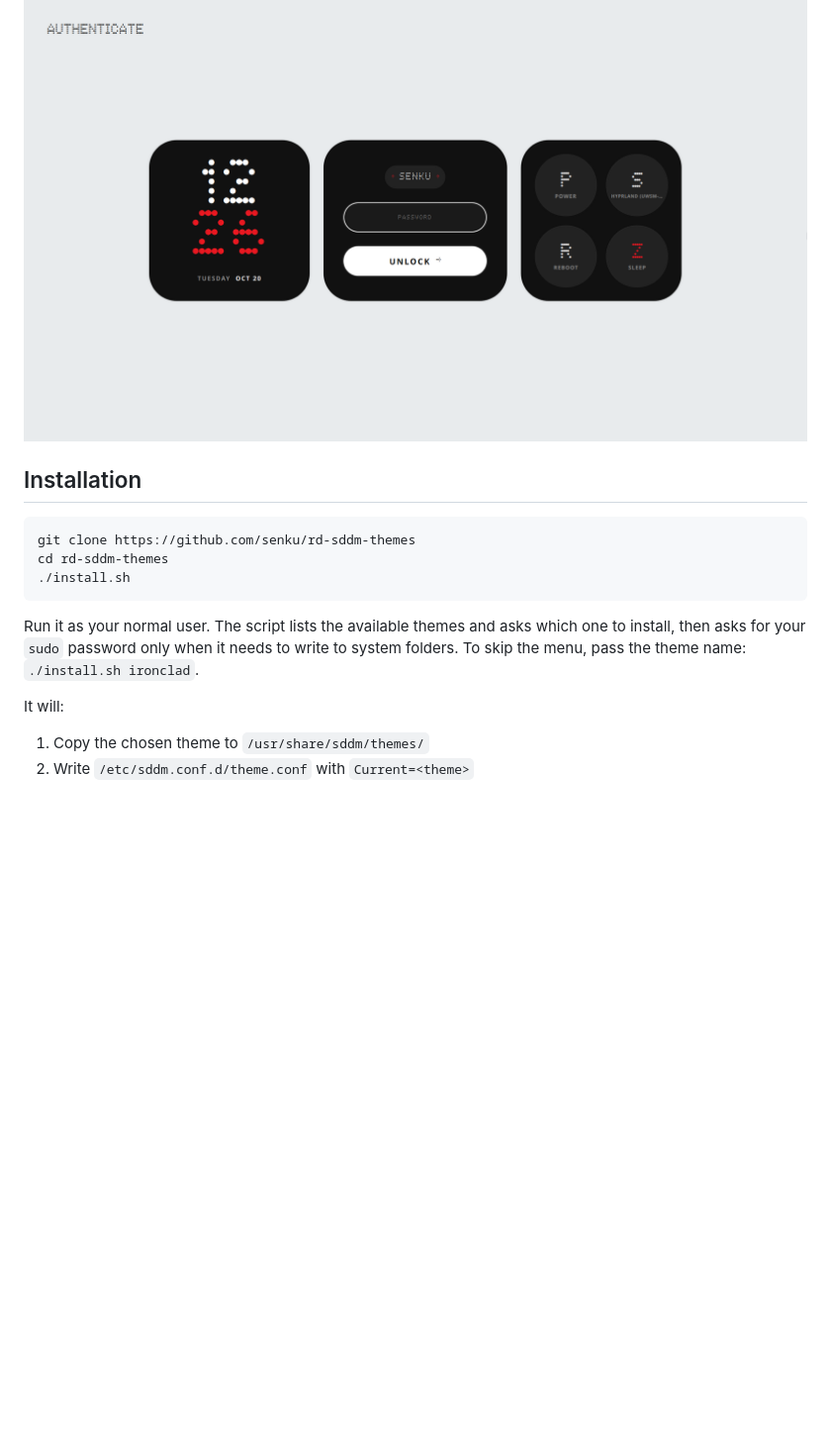
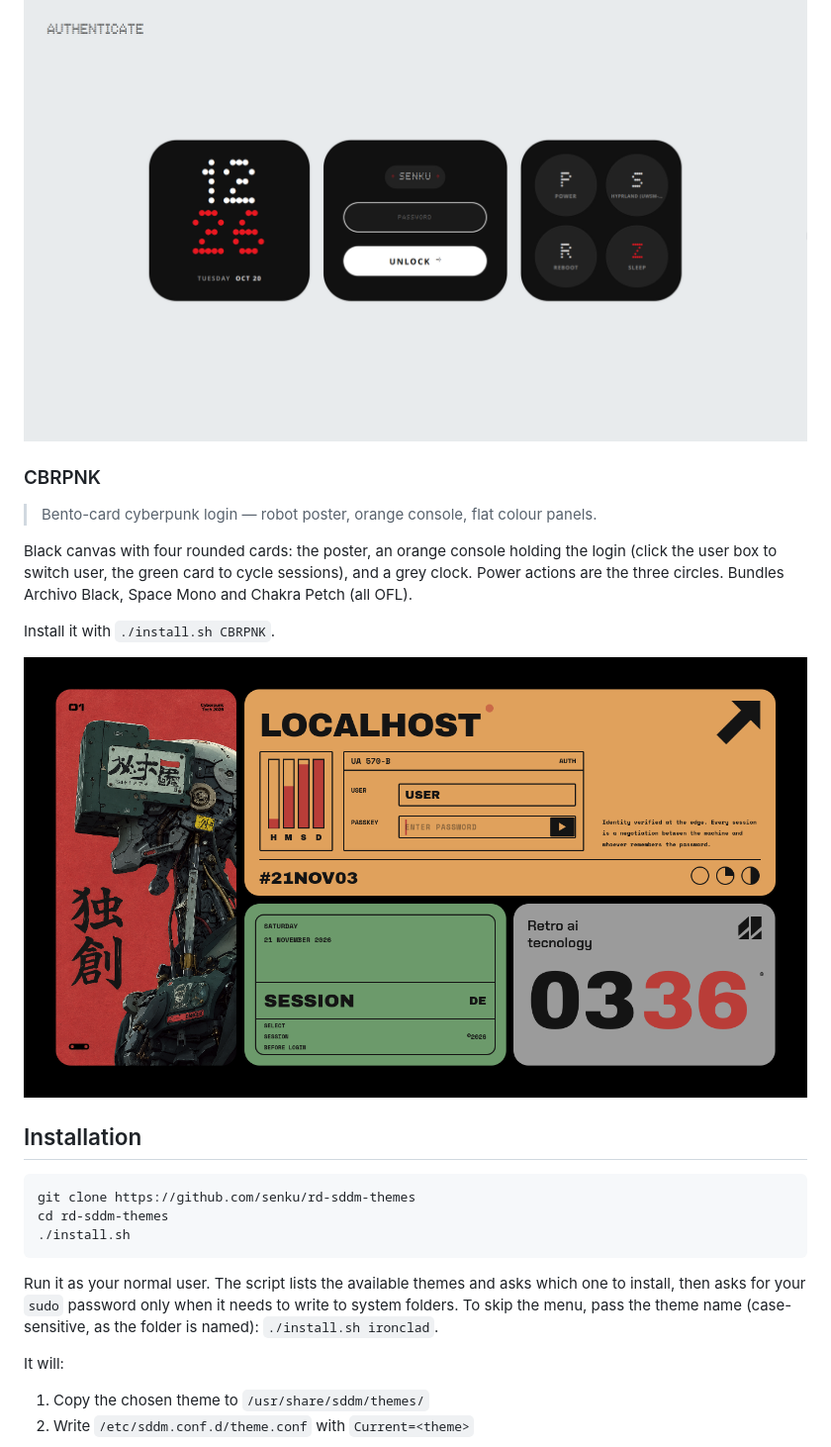
Before and after one commit to rd6260/sddm-themes, a Markdown page: README.md, the part around the change. Shown at 99% size. Rendered like a GitHub page; pictures changed too: screenshots/cbrpnk.png (added); blank space fills up the shorter version.

Commit message:
new theme: CBRPNK

````diff
--- a/README.md
+++ b/README.md
@@ -27,6 +27,17 @@ A three-panel layout: dot-matrix clock · password login · system actions. Ligh
 ![nothing theme screenshot](screenshots/nothing.png)
 
 
+### CBRPNK
+
+> Bento-card cyberpunk login — robot poster, orange console, flat colour panels.
+
+Black canvas with four rounded cards: the poster, an orange console holding the login (click the user box to switch user, the green card to cycle sessions), and a grey clock. Power actions are the three circles. Bundles Archivo Black, Space Mono and Chakra Petch (all OFL).
+
+Install it with `./install.sh CBRPNK`.
+
+![CBRPNK theme screenshot](screenshots/cbrpnk.png)
+
+
 ## Installation
 
 ```bash
@@ -35,7 +46,7 @@ cd rd-sddm-themes
 ./install.sh
 ```
 
-Run it as your normal user. The script lists the available themes and asks which one to install, then asks for your `sudo` password only when it needs to write to system folders. To skip the menu, pass the theme name: `./install.sh ironclad`.
+Run it as your normal user. The script lists the available themes and asks which one to install, then asks for your `sudo` password only when it needs to write to system folders. To skip the menu, pass the theme name (case-sensitive, as the folder is named): `./install.sh ironclad`.
 
 It will:
 1. Copy the chosen theme to `/usr/share/sddm/themes/`
````
Also changed, not shown: 11 other files.
